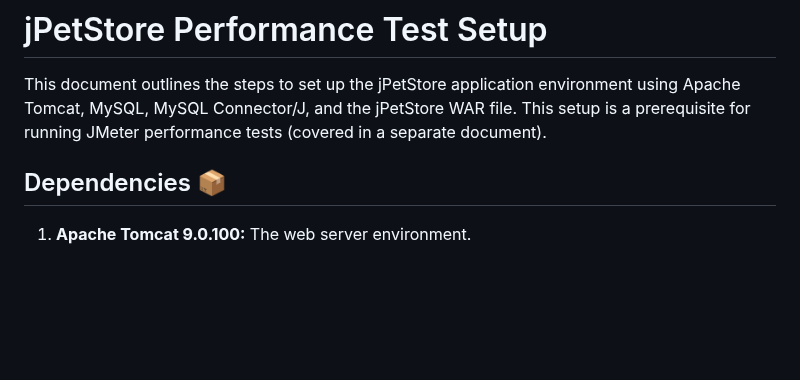
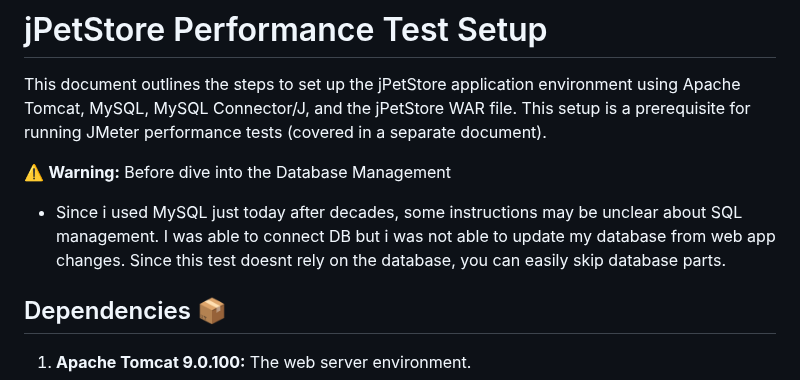
Before and after one commit to bugnificent/jmeter-test, a Markdown page: README.md, the part around the change. Rendered like a GitHub page; blank space fills up the shorter version.

```diff
--- a/README.md
+++ b/README.md
@@ -1,6 +1,9 @@
 # jPetStore Performance Test Setup
 
 This document outlines the steps to set up the jPetStore application environment using Apache Tomcat, MySQL, MySQL Connector/J, and the jPetStore WAR file.  This setup is a prerequisite for running JMeter performance tests (covered in a separate document).
+
+⚠️ **Warning:** Before dive into the Database Management
+- Since i used MySQL just today after decades, some instructions may be unclear about SQL management. I was able to connect DB but i was not able to update my database from web app changes. Since this test doesnt rely on the database, you can easily skip database parts.
 
 ## Dependencies 📦
 
```
